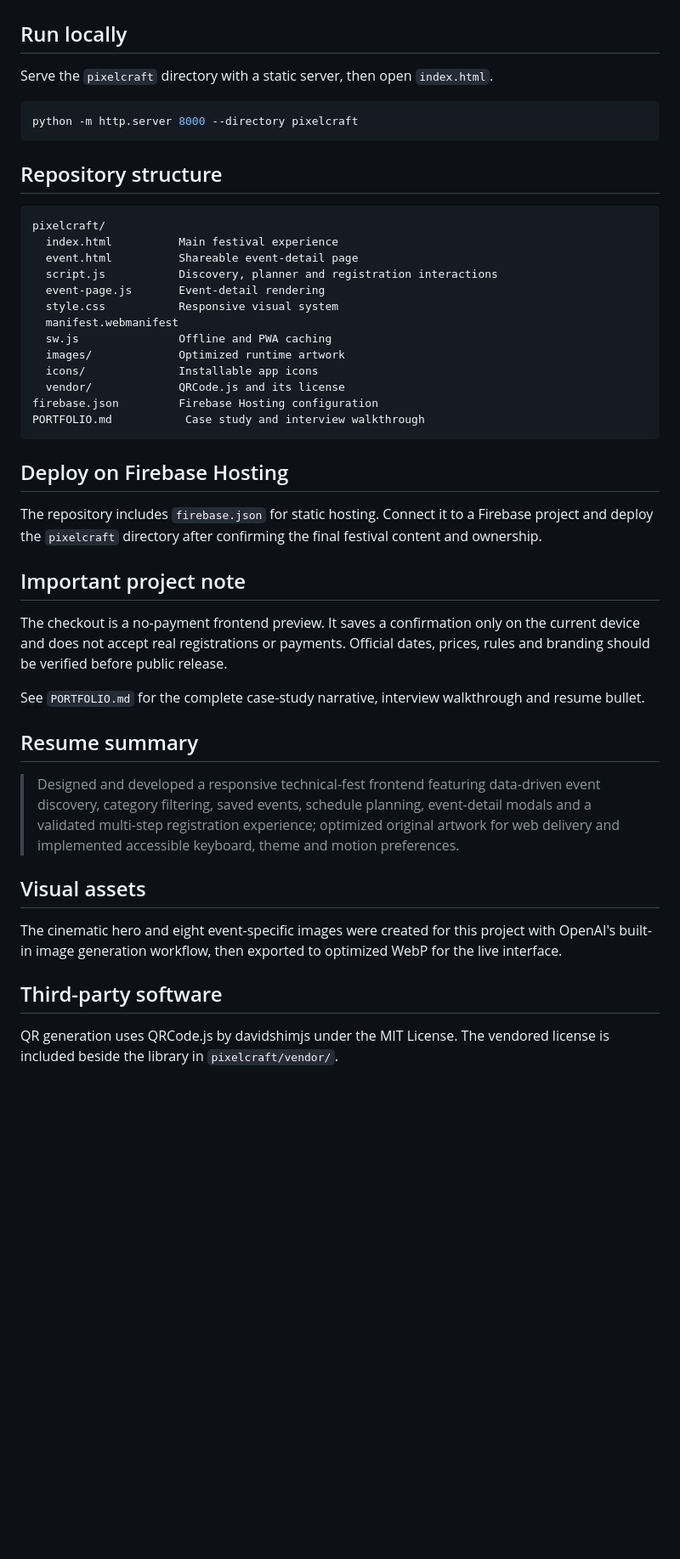
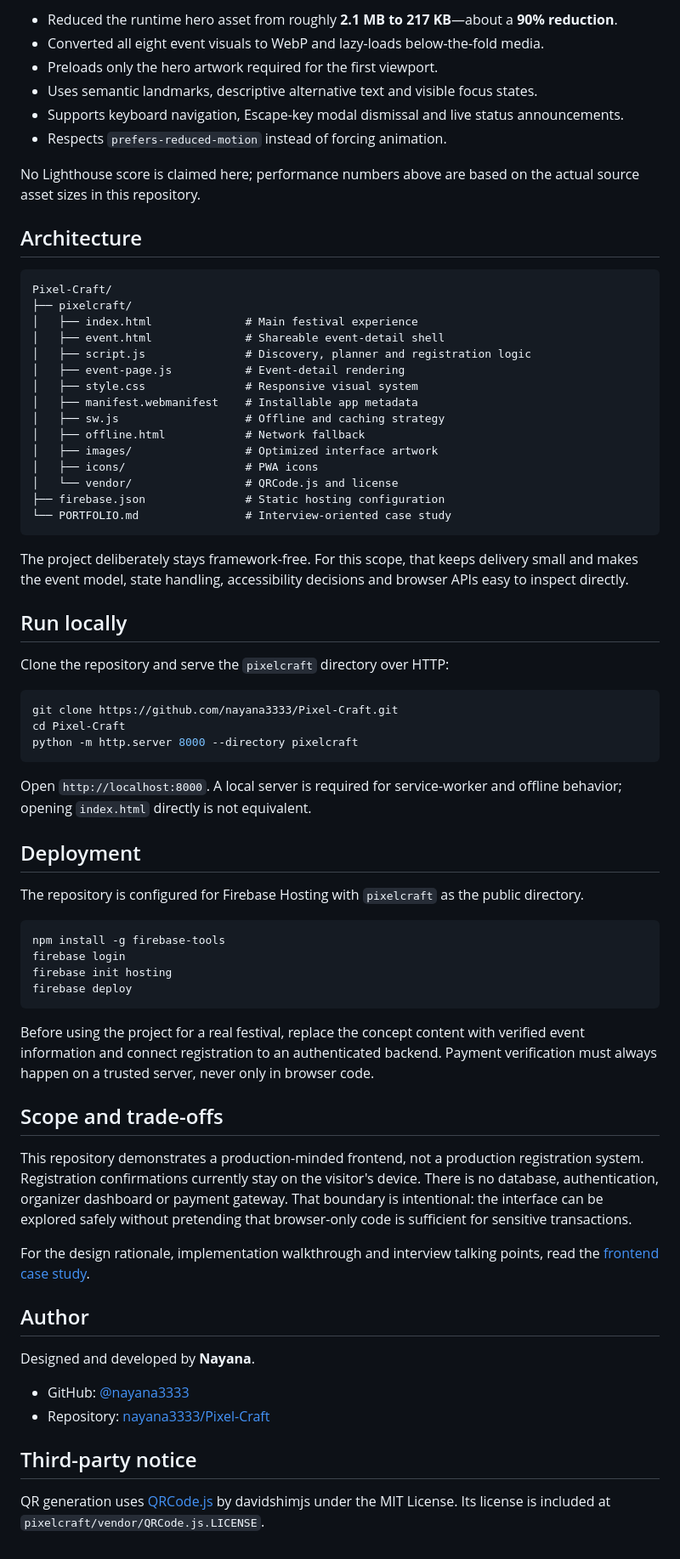
Before and after one commit to nayana3333/Pixel-Craft, a Markdown page: README.md, the part around one of its changes. Shown at 85% size. Drawn GitHub-style; blank space fills up the shorter version.

Commit message:
Polish project documentation for portfolio release

````diff
--- a/README.md
+++ b/README.md
@@ -25,48 +54,72 @@ An independent, frontend-focused redesign concept for the VertechX technical fes
+- Reduced the runtime hero asset from roughly **2.1 MB to 217 KB**—about a **90% reduction**.
+- Converted all eight event visuals to WebP and lazy-loads below-the-fold media.
+- Preloads only the hero artwork required for the first viewport.
+- Uses semantic landmarks, descriptive alternative text and visible focus states.
+- Supports keyboard navigation, Escape-key modal dismissal and live status announcements.
+- Respects `prefers-reduced-motion` instead of forcing animation.
+
+No Lighthouse score is claimed here; performance numbers above are based on the actual source asset sizes in this repository.
+
+## Architecture
+
+```text
+Pixel-Craft/
+├── pixelcraft/
+│   ├── index.html              # Main festival experience
+│   ├── event.html              # Shareable event-detail shell
+│   ├── script.js               # Discovery, planner and registration logic
+│   ├── event-page.js           # Event-detail rendering
+│   ├── style.css               # Responsive visual system
+│   ├── manifest.webmanifest    # Installable app metadata
+│   ├── sw.js                   # Offline and caching strategy
+│   ├── offline.html            # Network fallback
+│   ├── images/                 # Optimized interface artwork
+│   ├── icons/                  # PWA icons
+│   └── vendor/                 # QRCode.js and license
+├── firebase.json               # Static hosting configuration
+└── PORTFOLIO.md                # Interview-oriented case study
+```
+
+The project deliberately stays framework-free. For this scope, that keeps delivery small and makes the event model, state handling, accessibility decisions and browser APIs easy to inspect directly.
 
 ## Run locally
 
-Serve the `pixelcraft` directory with a static server, then open `index.html`.
+Clone the repository and serve the `pixelcraft` directory over HTTP:
 
-```powershell
+```bash
+git clone https://github.com/nayana3333/Pixel-Craft.git
+cd Pixel-Craft
 python -m http.server 8000 --directory pixelcraft
 ```
 
-## Repository structure
+Open `http://localhost:8000`. A local server is required for service-worker and offline behavior; opening `index.html` directly is not equivalent.
 
-```text
-pixelcraft/
-  index.html          Main festival experience
-  event.html          Shareable event-detail page
-  script.js           Discovery, planner and registration interactions
-  event-page.js       Event-detail rendering
-  style.css           Responsive visual system
-  manifest.webmanifest
-  sw.js               Offline and PWA caching
-  images/             Optimized runtime artwork
-  icons/              Installable app icons
-  vendor/             QRCode.js and its license
-firebase.json         Firebase Hosting configuration
-PORTFOLIO.md           Case study and interview walkthrough
+## Deployment
+
+The repository is configured for Firebase Hosting with `pixelcraft` as the public directory.
+
+```bash
+npm install -g firebase-tools
+firebase login
+firebase init hosting
+firebase deploy
 ```
 
-## Deploy on Firebase Hosting
+Before using the project for a real festival, replace the concept content with verified event information and connect registration to an authenticated backend. Payment verification must always happen on a trusted server, never only in browser code.
 
-The repository includes `firebase.json` for static hosting. Connect it to a Firebase project and deploy the `pixelcraft` directory after confirming the final festival content and ownership.
+## Scope and trade-offs
 
-## Important project note
+This repository demonstrates a production-minded frontend, not a production registration system. Registration confirmations currently stay on the visitor's device. There is no database, authentication, organizer dashboard or payment gateway. That boundary is intentional: the interface can be explored safely without pretending that browser-only code is sufficient for sensitive transactions.
 
-The checkout is a no-payment frontend preview. It saves a confirmation only on the current device and does not accept real registrations or payments. Official dates, prices, rules and branding should be verified before public release.
+For the design rationale, implementation walkthrough and interview talking points, read the [frontend case study](./PORTFOLIO.md).
 
-See `PORTFOLIO.md` for the complete case-study narrative, interview walkthrough and resume bullet.
+## Author
 
-## Resume summary
+Designed and developed by **Nayana**.
 
-> Designed and developed a responsive technical-fest frontend featuring data-driven event discovery, category filtering, saved events, schedule planning, event-detail modals and a validated multi-step registration experience; optimized original artwork for web delivery and implemented accessible keyboard, theme and motion preferences.
+- GitHub: [@nayana3333](https://github.com/nayana3333)
+- Repository: [nayana3333/Pixel-Craft](https://github.com/nayana3333/Pixel-Craft)
 
-## Visual assets
+## Third-party notice
 
-The cinematic hero and eight event-specific images were created for this project with OpenAI's built-in image generation workflow, then exported to optimized WebP for the live interface.
-
-## Third-party software
-
-QR generation uses QRCode.js by davidshimjs under the MIT License. The vendored license is included beside the library in `pixelcraft/vendor/`.
+QR generation uses [QRCode.js](https://github.com/davidshimjs/qrcodejs) by davidshimjs under the MIT License. Its license is included at `pixelcraft/vendor/QRCode.js.LICENSE`.
````
Also changed, not shown: other parts of README.md (+50 -21 lines).
